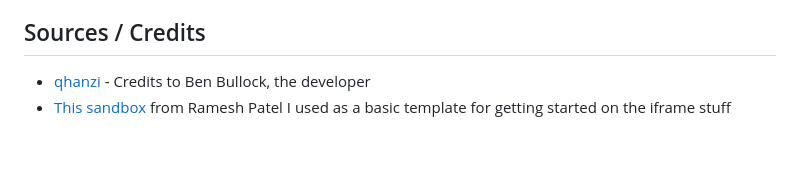
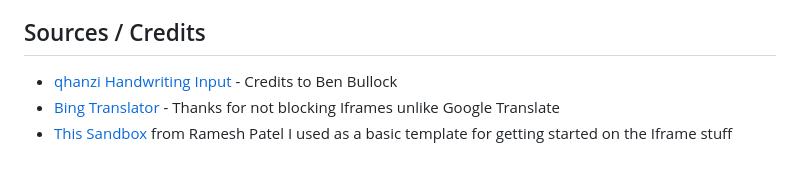
Before and after one commit to solderq35/better-chinglish, a Markdown page: README.md, the part around the change printed below. GitHub-like rendering.

```diff
--- a/README.md
+++ b/README.md
@@ -72,5 +72,6 @@ It probably doesn't matter, but just in case, I am on node version `16.20.0` (ru
 
 ## Sources / Credits
 
-- [qhanzi](https://www.qhanzi.com/) - Credits to Ben Bullock, the developer
-- [This sandbox](https://codesandbox.io/s/9gggb?file=/src/index.js) from Ramesh Patel I used as a basic template for getting started on the iframe stuff
+- [qhanzi Handwriting Input](https://www.qhanzi.com/) - Credits to Ben Bullock
+- [Bing Translator](https://www.bing.com/translator?to=en&setlang=si) - Thanks for not blocking Iframes unlike Google Translate
+- [This Sandbox](https://codesandbox.io/s/9gggb?file=/src/index.js) from Ramesh Patel I used as a basic template for getting started on the Iframe stuff
```
Also changed, not shown: other parts of README.md (+4 -4 lines).
